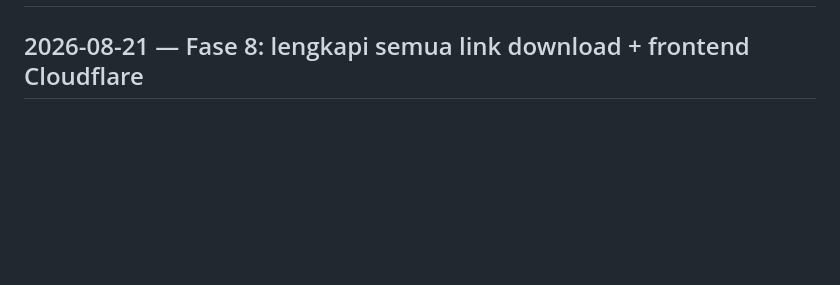
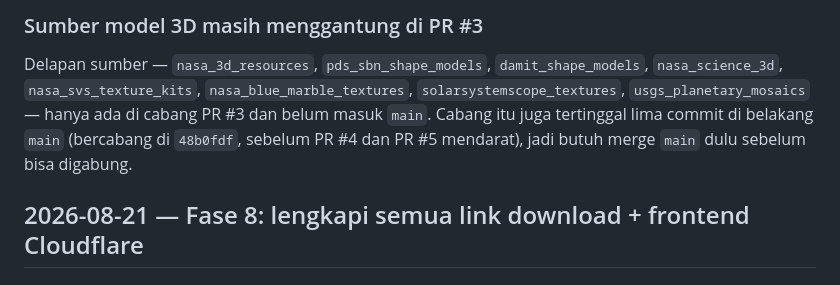
Before and after one commit to manukmiber/Star, a Markdown page: CHANGELOG.md, the part around one of its changes. Drawn GitHub-style; blank space fills up the shorter version.

```diff
--- a/CHANGELOG.md
+++ b/CHANGELOG.md
@@ -2,3 +81,12 @@
+### Sumber model 3D masih menggantung di PR #3
+
+Delapan sumber — `nasa_3d_resources`, `pds_sbn_shape_models`,
+`damit_shape_models`, `nasa_science_3d`, `nasa_svs_texture_kits`,
+`nasa_blue_marble_textures`, `solarsystemscope_textures`,
+`usgs_planetary_mosaics` — hanya ada di cabang PR #3 dan belum masuk `main`.
+Cabang itu juga tertinggal lima commit di belakang `main` (bercabang di
+`48b0fdf`, sebelum PR #4 dan PR #5 mendarat), jadi butuh merge `main` dulu
+sebelum bisa digabung.
 
 ## 2026-08-21 — Fase 8: lengkapi semua link download + frontend Cloudflare
 
```
Also changed, not shown: other parts of CHANGELOG.md (+79 -0 lines), REPORT.md (+8 -0 lines), 1 other file.
